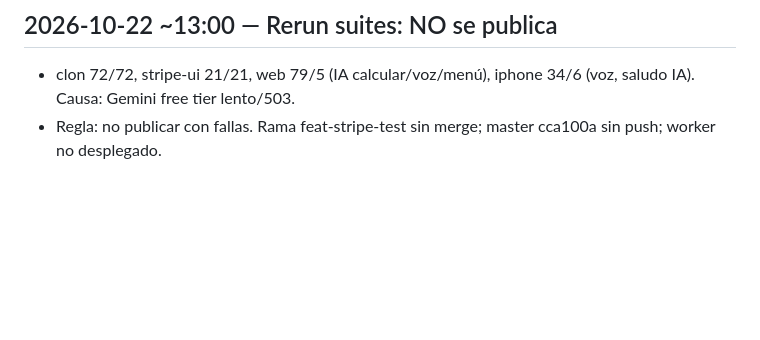
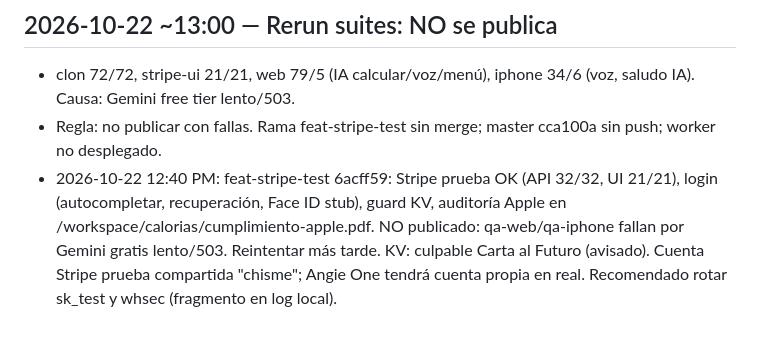
Before and after one commit to parrareimonjose-del/angie-one, a Markdown page: ACUERDOS.md, the part around the change. Drawn GitHub-style; blank space fills up the shorter version.

Commit message:
ACUERDOS: nota 12:40 + esquema de puntos

```diff
--- a/ACUERDOS.md
+++ b/ACUERDOS.md
@@ -188,3 +188,4 @@ DECISIÓN JOSÉ 2026-10-15 12:38 ET: en la sección de datos solo entran recibos
 ## 2026-10-22 ~13:00 — Rerun suites: NO se publica
 - clon 72/72, stripe-ui 21/21, web 79/5 (IA calcular/voz/menú), iphone 34/6 (voz, saludo IA). Causa: Gemini free tier lento/503.
 - Regla: no publicar con fallas. Rama feat-stripe-test sin merge; master cca100a sin push; worker no desplegado.
+- 2026-10-22 12:40 PM: feat-stripe-test 6acff59: Stripe prueba OK (API 32/32, UI 21/21), login (autocompletar, recuperación, Face ID stub), guard KV, auditoría Apple en /workspace/calorias/cumplimiento-apple.pdf. NO publicado: qa-web/qa-iphone fallan por Gemini gratis lento/503. Reintentar más tarde. KV: culpable Carta al Futuro (avisado). Cuenta Stripe prueba compartida "chisme"; Angie One tendrá cuenta propia en real. Recomendado rotar sk_test y whsec (fragmento en log local).
```
Also changed, not shown: esquema-puntos-angie-one.md (added, +9 -0 lines).
